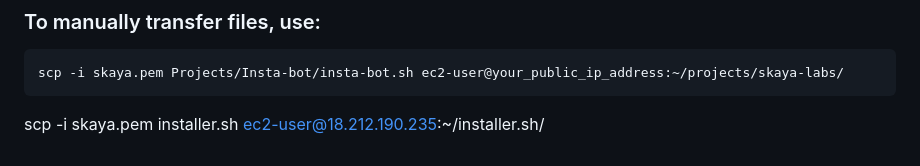
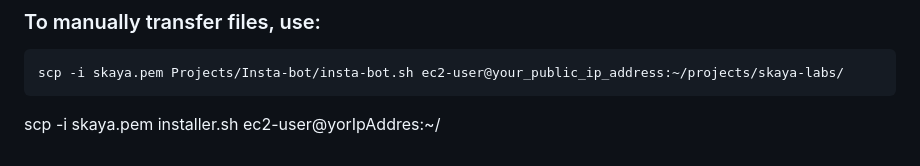
Before and after one commit to Shubhamkunwar10/Server, a Markdown page: README.md, the part around the change. Rendered like a GitHub page.

````diff
--- a/README.md
+++ b/README.md
@@ -103,4 +103,4 @@ chmod 400 skaya.pem
 scp -i skaya.pem Projects/Insta-bot/insta-bot.sh ec2-user@your_public_ip_address:~/projects/skaya-labs/
 ```
 
-scp -i skaya.pem installer.sh ec2-user@18.212.190.235:~/installer.sh/
+scp -i skaya.pem installer.sh ec2-user@yorIpAddres:~/
````
